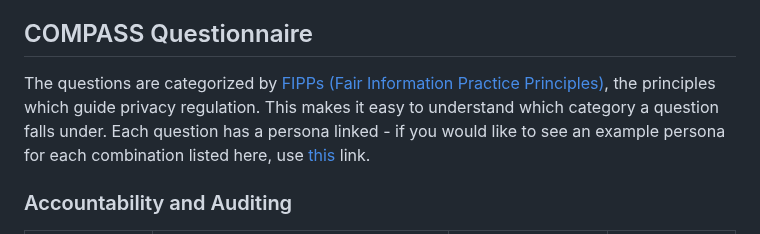
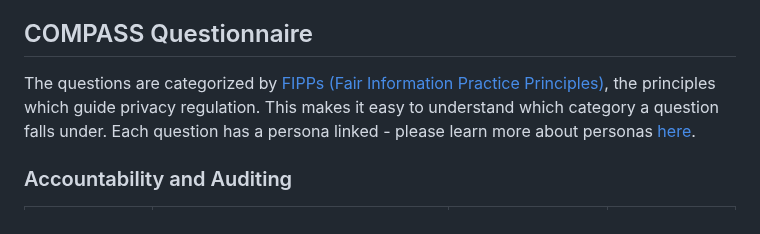
Before and after one commit to Comcast/xCOMPASS, a Markdown page: questionnaire/xCOMPASS.md, the part around the change. Drawn GitHub-style.

```diff
--- a/questionnaire/xCOMPASS.md
+++ b/questionnaire/xCOMPASS.md
@@ -14,7 +14,7 @@ The following categories of information often come with special legislative prot
 | **Voice and Video**: Does the application collect voice or video data? <br /> *Answer "Yes" if the app collects voice/video data. Generally, voice data cannot be used for advertisement purposes, even if collected by or for a third-party partner. Organization must have an individual’s prior, written permission before collecting or recording any audio/visual or other sensor data from within their dwelling. For both video and voice data, specific consent obligations must be met. Please consult Privacy Legal for additional information.*|
 
 <h2> COMPASS Questionnaire </h2>
-The questions are categorized by <a href="https://www.fpc.gov/resources/fipps/">FIPPs (Fair Information Practice Principles)</a>, the principles which guide privacy regulation. This makes it easy to understand which category a question falls under. Each question has a persona linked - if you would like to see an example persona for each combination listed here, use <a href="personas.md">this</a> link.
+The questions are categorized by <a href="https://www.fpc.gov/resources/fipps/">FIPPs (Fair Information Practice Principles)</a>, the principles which guide privacy regulation. This makes it easy to understand which category a question falls under. Each question has a persona linked - please learn more about personas <a href="personas.md">here</a>.
 
 <h3 id="-accountability-and-auditing-"> Accountability and Auditing </h3>
 
```
